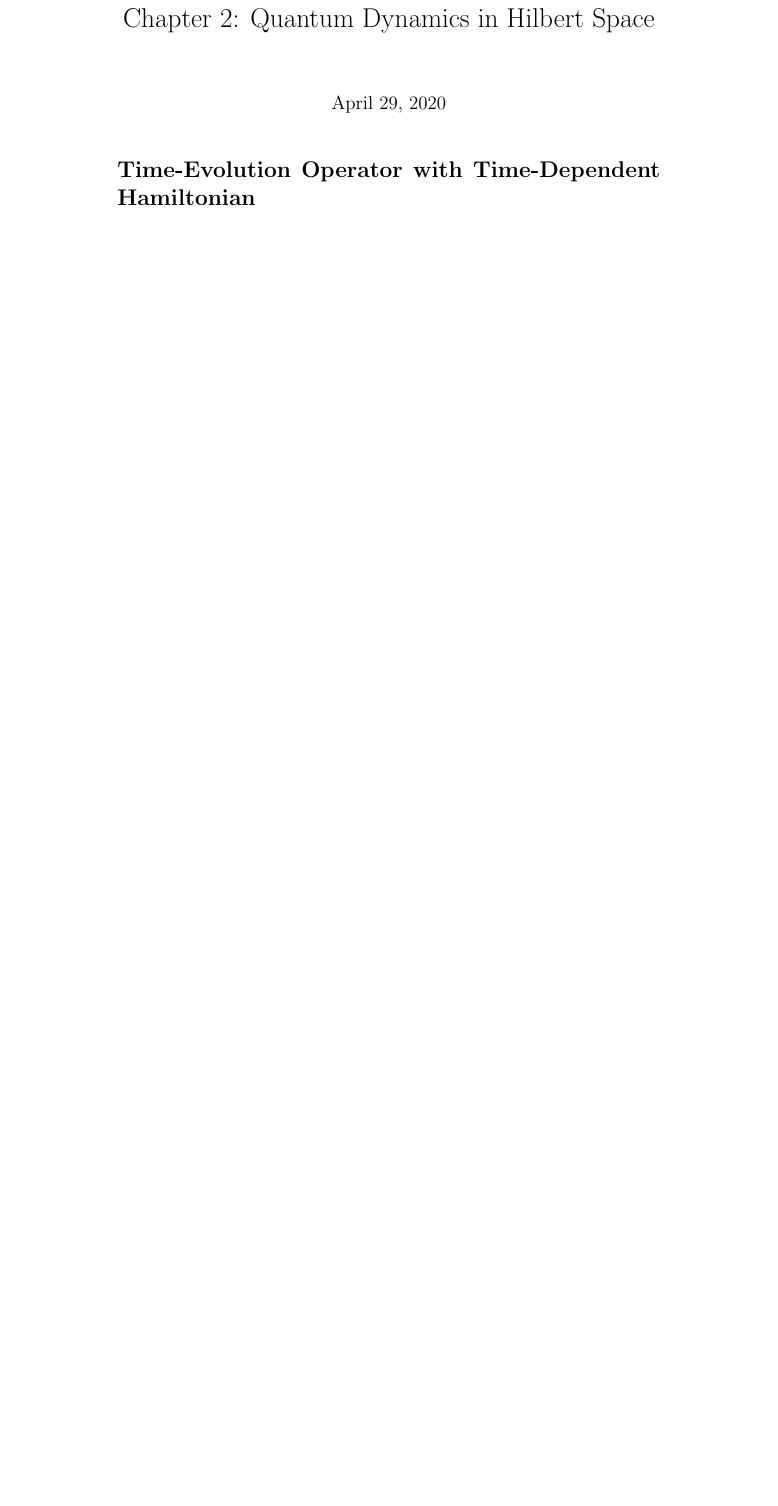
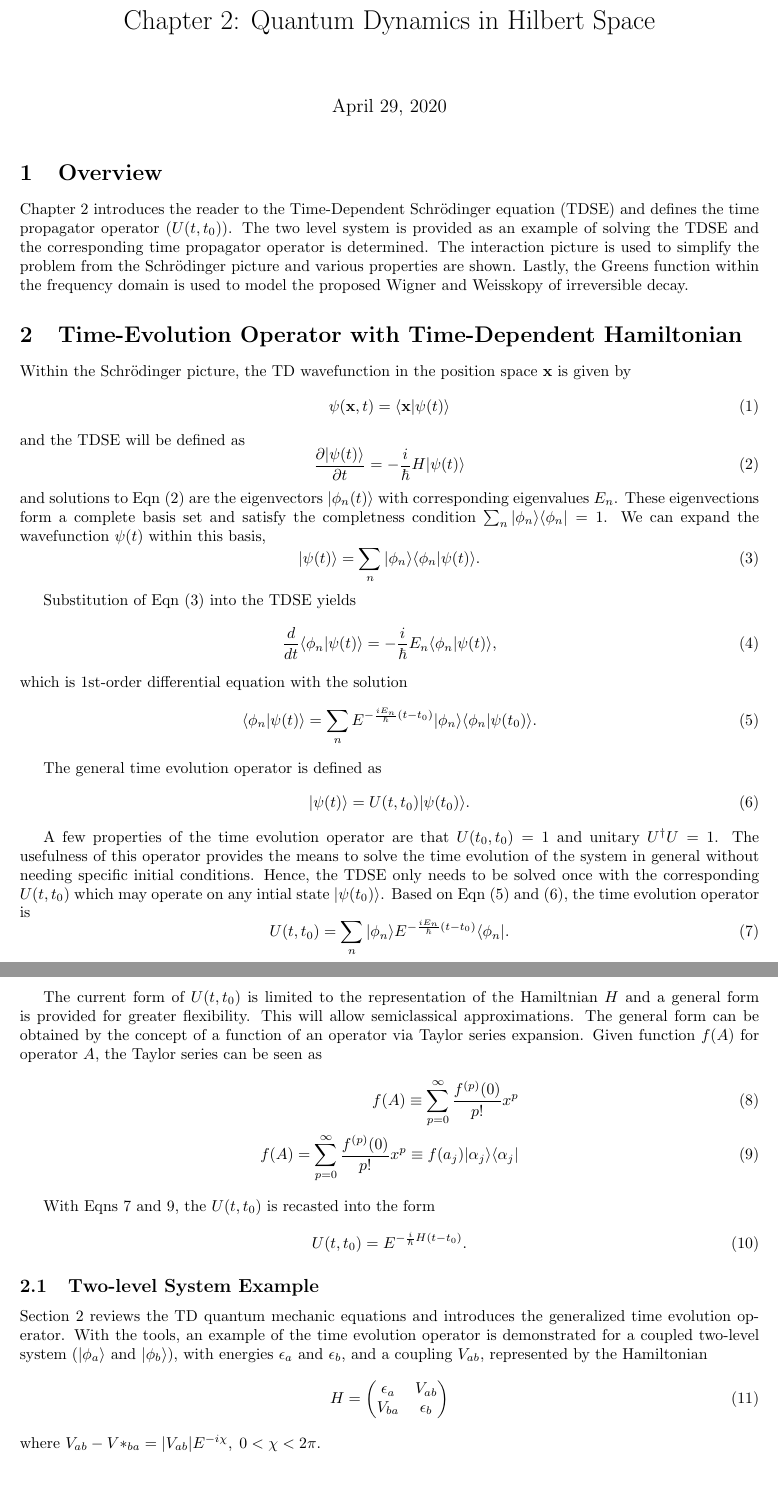
Before and after one commit to bdnguye2/nonlinear_opt_spec, a LaTeX document (ch_2/derived_eqns.tex): part of the page before the commit and two parts of pages 1 and 2 of 2 after it, the two joined at a grey line, cut so that both start at the same text, the shorter picture padded with empty space. Compiled offline with pdfLaTeX.

Commit message:
updated chapter 2 notes

```diff
--- a/ch_2/derived_eqns.tex
+++ b/ch_2/derived_eqns.tex
@@ -10,6 +10,8 @@
 \usepackage{multirow}
 \usepackage{array}
 \usepackage{mathtools}
+\usepackage{geometry}
+\geometry{margin=1in}
 
 \title{Chapter 2: Quantum Dynamics in Hilbert Space} % Title of the assignment
 
@@ -17,6 +19,97 @@
 
 \maketitle
 
-\section*{Time-Evolution Operator with Time-Dependent Hamiltonian}
+\section{Overview}
+
+Chapter 2 introduces the reader to the Time-Dependent Schr{\"o}dinger equation (TDSE)
+and defines the time propagator operator ($U(t,t_0)$). The two level system is
+provided as an example of solving the TDSE and the corresponding time propagator operator
+is determined. The interaction picture is used to simplify the
+problem from the Schr{\"o}dinger picture and various properties are shown. Lastly,
+the Greens function within the frequency domain is used to model the proposed
+Wigner and Weisskopy of irreversible decay.
+
+\section{Time-Evolution Operator with Time-Dependent Hamiltonian}{\label{sec:setup}}
+
+Within the Schr{\"o}dinger picture, the TD wavefunction in the position space $\mathbf{x}$
+is given by
+\begin{equation}
+  \psi(\mathbf{x},t) = \langle \mathbf{x}|\psi(t)\rangle
+\end{equation}
+and the TDSE will be defined as
+\begin{equation}
+  \frac{\partial|\psi(t)\rangle}{\partial t} = -\frac{i}{\hbar}H|\psi(t)\rangle
+  \label{eqn:tdse}
+\end{equation}
+and solutions to Eqn \eqref{eqn:tdse} are the eigenvectors $|\phi_n(t)\rangle$ with corresponding
+eigenvalues $E_n$. These eigenvections form a complete basis set and satisfy the completness
+condition $\sum_n|\phi_n\rangle\langle\phi_n|=1$. We can expand the wavefunction
+$\psi(t)$ within this basis,
+\begin{equation}
+  |\psi(t)\rangle = \sum_n|\phi_n\rangle\langle\phi_n|\psi(t)\rangle.
+  \label{eqn:basis_expand}
+\end{equation}
+
+Substitution of Eqn \eqref{eqn:basis_expand} into the TDSE yields
+\begin{equation}
+  \frac{d}{dt}\langle \phi_n|\psi(t)\rangle = -\frac{i}{\hbar}E_n\langle\phi_n|\psi(t)\rangle,
+  \label{eqn:tdse_basis}
+\end{equation}
+which is 1st-order differential equation with the solution
+\begin{equation}
+  \langle\phi_n|\psi(t)\rangle = \sum_nE^{-\frac{iE_n}{\hbar}(t-t_0)}|\phi_n\rangle
+  \langle\phi_n|\psi(t_0)\rangle.
+  \label{eqn:time_soln}
+\end{equation}
+
+The general time evolution operator is defined as
+\begin{equation}
+  |\psi(t)\rangle = U(t,t_0)|\psi(t_0)\rangle.
+  \label{eqn:time_op}
+\end{equation}
+
+A few properties of the time evolution operator are that $U(t_0,t_0)=1$
+and unitary $U^{\dagger}U=1$. The usefulness of this operator provides the means to solve the
+time evolution of the system in general without needing specific initial conditions.
+Hence, the TDSE only needs to be solved once with the corresponding $U(t,t_0)$ which
+may operate on any intial state $|\psi(t_0)\rangle$. Based on Eqn \eqref{eqn:time_soln} and
+\eqref{eqn:time_op}, the time evolution operator is
+\begin{equation}
+  U(t,t_0) = \sum_n|\phi_n\rangle E^{-\frac{iE_n}{\hbar}(t-t_0)}\langle\phi_n|.
+  \label{eqn:time_evol}
+\end{equation}
+
+The current form of $U(t,t_0)$ is limited to the representation of the Hamiltnian $H$
+and a general form is provided for greater flexibility. This will allow semiclassical
+approximations. The general form can be obtained by the concept of a function of an
+operator via Taylor series expansion. Given function $f(A)$ for operator $A$, the Taylor
+series can be seen as
+\begin{align}
+  f(A) \equiv \sum^{\infty}_{p=0}\frac{f^{(p)}(0)}{p!}x^p \\
+  f(A) = \sum^{\infty}_{p=0}\frac{f^{(p)}(0)}{p!}x^p \equiv f(a_j)|\alpha_j\rangle\langle\alpha_j|
+  \label{eqn:op_func}
+\end{align}
+
+With Eqns \ref{eqn:time_evol} and \ref{eqn:op_func}, the $U(t,t_0)$ is recasted into the form
+\begin{equation}
+  U(t,t_0) = E^{-\frac{i}{\hbar}H(t-t_0)}.
+\end{equation}
+
+\subsection{Two-level System Example}
+
+Section \ref{sec:setup} reviews the TD quantum mechanic equations and introduces the
+generalized time evolution operator. With the tools, an example of the time evolution
+operator is demonstrated for a coupled two-level system ($|\phi_a\rangle$ and $|\phi_b\rangle$),
+with energies $\epsilon_a$ and $\epsilon_b$, and a coupling $V_{ab}$, represented by the
+Hamiltonian
+\begin{equation}
+  H =
+  \begin{pmatrix}
+    \epsilon_a & V_{ab} \\
+    V_{ba} & \epsilon_b
+  \end{pmatrix}
+  \label{eqn:two_level_H}
+\end{equation}
+where $V_{ab} - V*_{ba} = |V_{ab}|E^{-i\chi},\; 0 <\chi < 2\pi$.
 
 \end{document}
```
Also changed, not shown: template.tex (added, +53 -0 lines), ch_2/derived_eqns.pdf (added), ch_2/scratch.png (renamed from ch_2/Whiteboard[2]-01.png), 1 other file.
